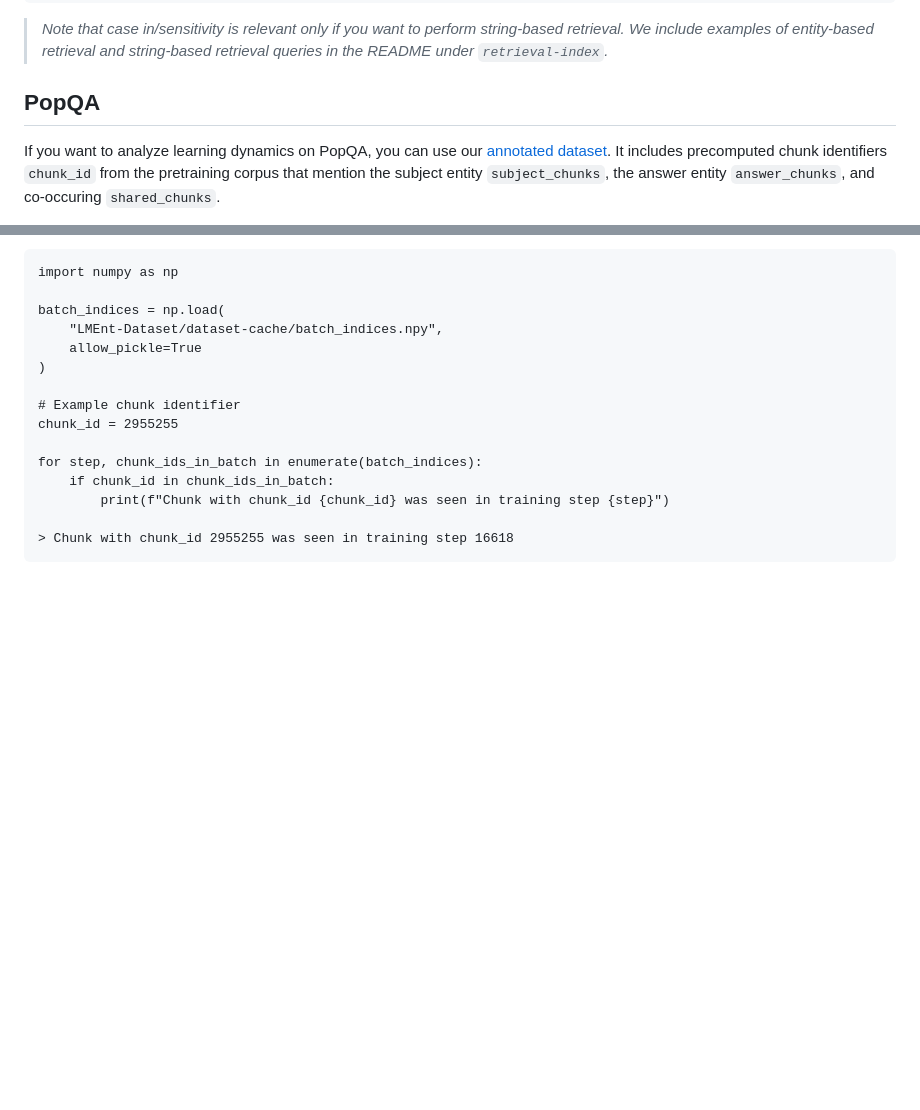
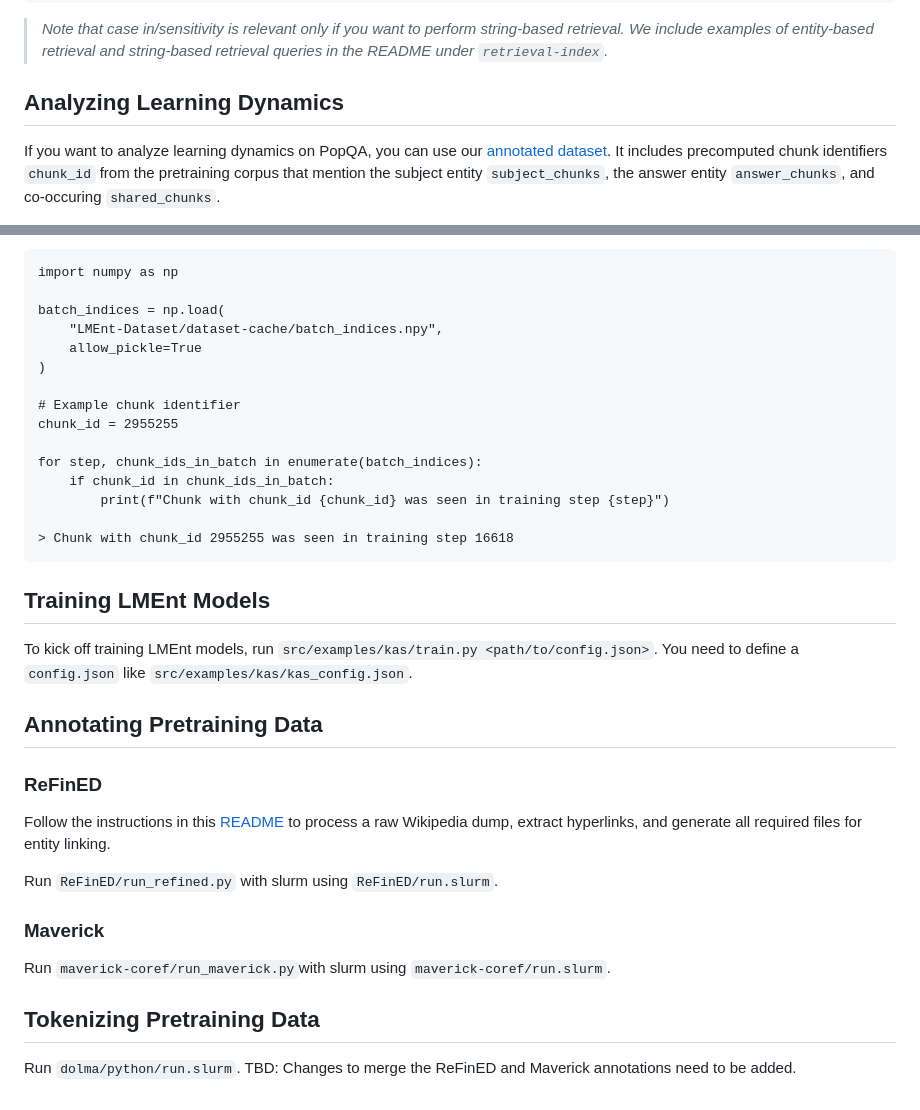
Before and after one commit to dhgottesman/LMEnt, a Markdown page: README.md, 2 parts joined by grey strips. GitHub-like rendering; blank space fills up the shorter version.

Commit message:
Update README with training and annotation instructions
Added sections for training LMEnt models, annotating pretraining data, and tokenizing pretraining data.

````diff
--- a/README.md
+++ b/README.md
@@ -124,7 +124,7 @@ curl -k -u 'elastic:<PASSWORD>' \
 > *Note that case in/sensitivity is relevant only if you want to perform string-based retrieval.
 We include examples of entity-based retrieval and string-based retrieval queries in the README under `retrieval-index`.*
 
-## PopQA
+## Analyzing Learning Dynamics
 If you want to analyze learning dynamics on PopQA, you can use our [annotated dataset](https://huggingface.co/datasets/dhgottesman/popqa-kas). It includes precomputed chunk identifiers `chunk_id` from the pretraining corpus that mention the subject entity `subject_chunks`, the answer entity `answer_chunks`, and co-occuring `shared_chunks`.
 
 **For this analysis, you don't need to download the entire pretraining dataset, you only need** `LMEnt-Dataset/dataset-cache/batch_indices.npy`.
@@ -147,3 +147,18 @@ for step, chunk_ids_in_batch in enumerate(batch_indices):
 
 > Chunk with chunk_id 2955255 was seen in training step 16618
 ```
+
+## Training LMEnt Models
+To kick off training LMEnt models, run `src/examples/kas/train.py <path/to/config.json>`. You need to define a `config.json` like `src/examples/kas/kas_config.json`.
+
+## Annotating Pretraining Data
+### ReFinED
+Follow the instructions in this [README](https://github.com/dhgottesman/ReFinED/blob/main/README.md) to process a raw Wikipedia dump, extract hyperlinks, and generate all required files for entity linking.
+
+Run `ReFinED/run_refined.py` with slurm using `ReFinED/run.slurm`.
+
+### Maverick
+Run `maverick-coref/run_maverick.py`with slurm using `maverick-coref/run.slurm`.
+
+## Tokenizing Pretraining Data
+Run `dolma/python/run.slurm`. TBD: Changes to merge the ReFinED and Maverick annotations need to be added.
````
